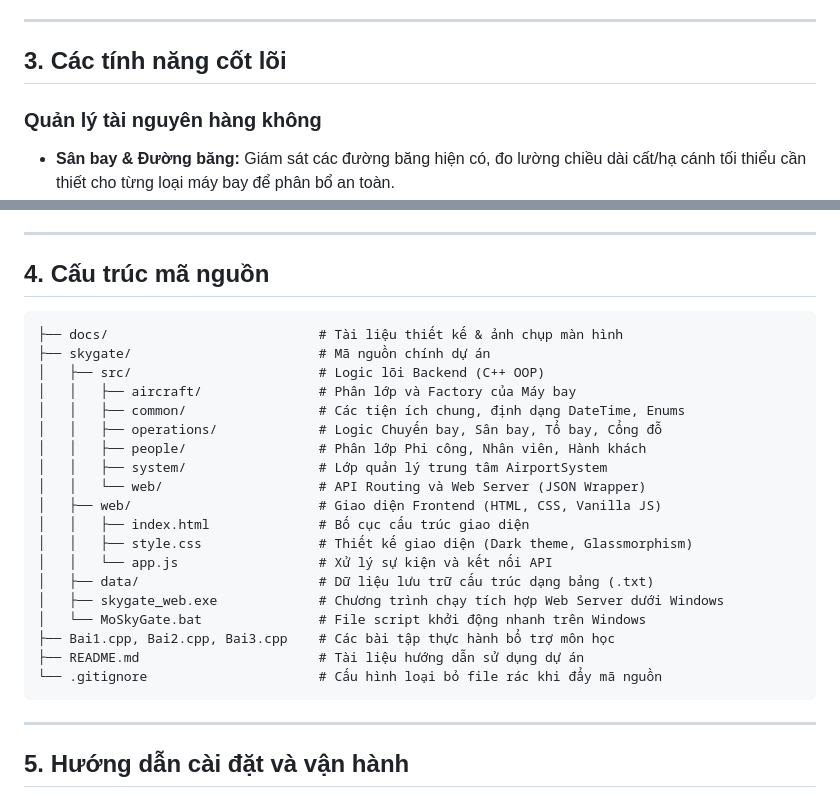
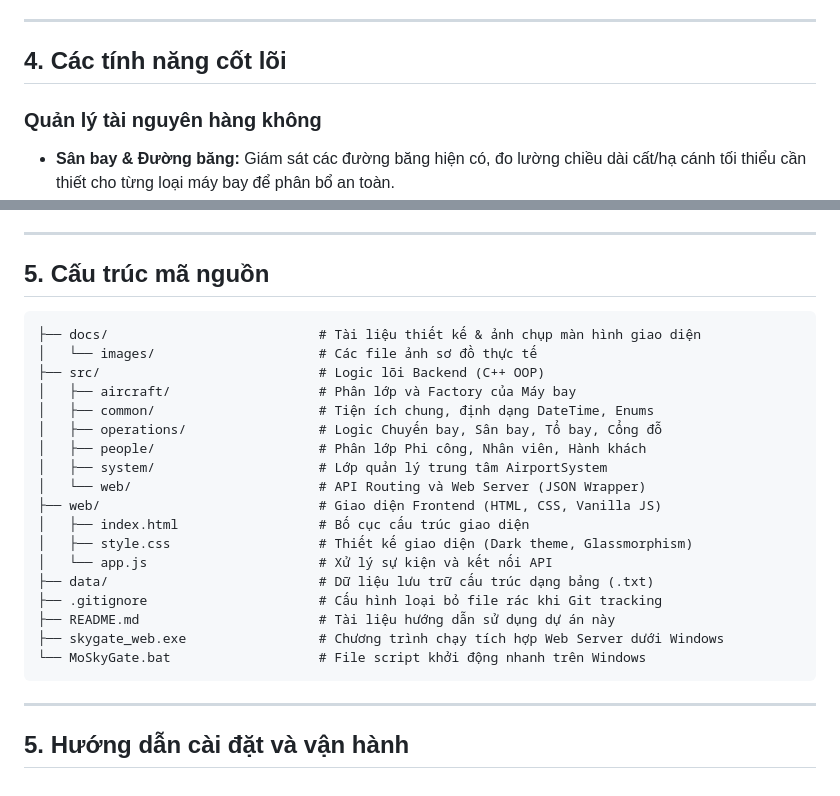
Before and after one commit to phhuy21/OOP, a Markdown page: README.md, 2 parts joined by grey strips. GitHub-like rendering.

````diff
--- a/README.md
+++ b/README.md
@@ -25,7 +43,7 @@ Dự án áp dụng chặt chẽ các nguyên lý thiết kế hướng đối t
 
 ---
 
-## 3. Các tính năng cốt lõi
+## 4. Các tính năng cốt lõi
 
 ### Quản lý tài nguyên hàng không
 *   **Sân bay & Đường băng:** Giám sát các đường băng hiện có, đo lường chiều dài cất/hạ cánh tối thiểu cần thiết cho từng loại máy bay để phân bổ an toàn.
@@ -45,28 +63,27 @@ Dự án áp dụng chặt chẽ các nguyên lý thiết kế hướng đối t
 
 ---
 
-## 4. Cấu trúc mã nguồn
+## 5. Cấu trúc mã nguồn
 
 ```text
-├── docs/                           # Tài liệu thiết kế & ảnh chụp màn hình
-├── skygate/                        # Mã nguồn chính dự án
-│   ├── src/                        # Logic lõi Backend (C++ OOP)
-│   │   ├── aircraft/               # Phân lớp và Factory của Máy bay
-│   │   ├── common/                 # Các tiện ích chung, định dạng DateTime, Enums
-│   │   ├── operations/             # Logic Chuyến bay, Sân bay, Tổ bay, Cổng đỗ
-│   │   ├── people/                 # Phân lớp Phi công, Nhân viên, Hành khách
-│   │   ├── system/                 # Lớp quản lý trung tâm AirportSystem
-│   │   └── web/                    # API Routing và Web Server (JSON Wrapper)
-│   ├── web/                        # Giao diện Frontend (HTML, CSS, Vanilla JS)
-│   │   ├── index.html              # Bố cục cấu trúc giao diện
-│   │   ├── style.css               # Thiết kế giao diện (Dark theme, Glassmorphism)
-│   │   └── app.js                  # Xử lý sự kiện và kết nối API
-│   ├── data/                       # Dữ liệu lưu trữ cấu trúc dạng bảng (.txt)
-│   ├── skygate_web.exe             # Chương trình chạy tích hợp Web Server dưới Windows
-│   └── MoSkyGate.bat               # File script khởi động nhanh trên Windows
-├── Bai1.cpp, Bai2.cpp, Bai3.cpp    # Các bài tập thực hành bổ trợ môn học
-├── README.md                       # Tài liệu hướng dẫn sử dụng dự án
-└── .gitignore                      # Cấu hình loại bỏ file rác khi đẩy mã nguồn
+├── docs/                           # Tài liệu thiết kế & ảnh chụp màn hình giao diện
+│   └── images/                     # Các file ảnh sơ đồ thực tế
+├── src/                            # Logic lõi Backend (C++ OOP)
+│   ├── aircraft/                   # Phân lớp và Factory của Máy bay
+│   ├── common/                     # Tiện ích chung, định dạng DateTime, Enums
+│   ├── operations/                 # Logic Chuyến bay, Sân bay, Tổ bay, Cổng đỗ
+│   ├── people/                     # Phân lớp Phi công, Nhân viên, Hành khách
+│   ├── system/                     # Lớp quản lý trung tâm AirportSystem
+│   └── web/                        # API Routing và Web Server (JSON Wrapper)
+├── web/                            # Giao diện Frontend (HTML, CSS, Vanilla JS)
+│   ├── index.html                  # Bố cục cấu trúc giao diện
+│   ├── style.css                   # Thiết kế giao diện (Dark theme, Glassmorphism)
+│   └── app.js                      # Xử lý sự kiện và kết nối API
+├── data/                           # Dữ liệu lưu trữ cấu trúc dạng bảng (.txt)
+├── .gitignore                      # Cấu hình loại bỏ file rác khi Git tracking
+├── README.md                       # Tài liệu hướng dẫn sử dụng dự án này
+├── skygate_web.exe                 # Chương trình chạy tích hợp Web Server dưới Windows
+└── MoSkyGate.bat                   # File script khởi động nhanh trên Windows
 ```
 
 ---
````
Also changed, not shown: other parts of README.md (+19 -1 lines), docs/agent_harness_design.md (added, +116 -0 lines), docs/tien_do_skygate.md (added, +207 -0 lines), docs/images/airports.png (added), docs/images/dashboard.png (added), docs/images/seatmap.png (added).
